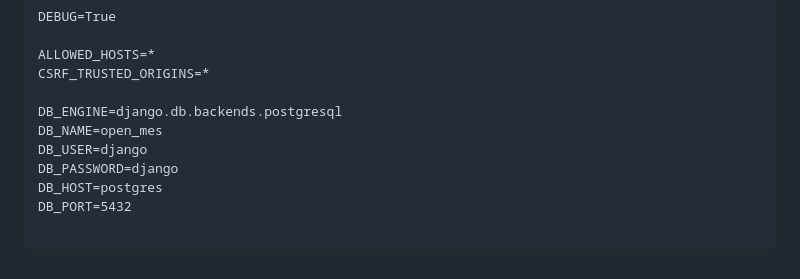
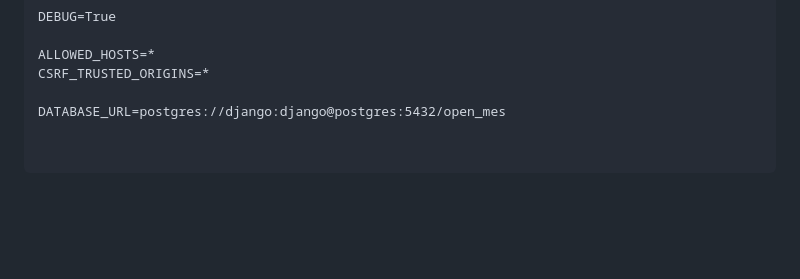
Before and after one commit to okino-shogo/open-mes-project, a Markdown page: README.md, the part around the change. Drawn GitHub-style; blank space fills up the shorter version.

Commit message:
readmeの.env修正

````diff
--- a/README.md
+++ b/README.md
@@ -141,11 +141,7 @@ DEBUG=True
 ALLOWED_HOSTS=*
 CSRF_TRUSTED_ORIGINS=*
 
-DB_ENGINE=django.db.backends.postgresql
-DB_NAME=open_mes
-DB_USER=django
-DB_PASSWORD=django
-DB_HOST=postgres
-DB_PORT=5432
+DATABASE_URL=postgres://django:django@postgres:5432/open_mes
+
 
 ```
````
